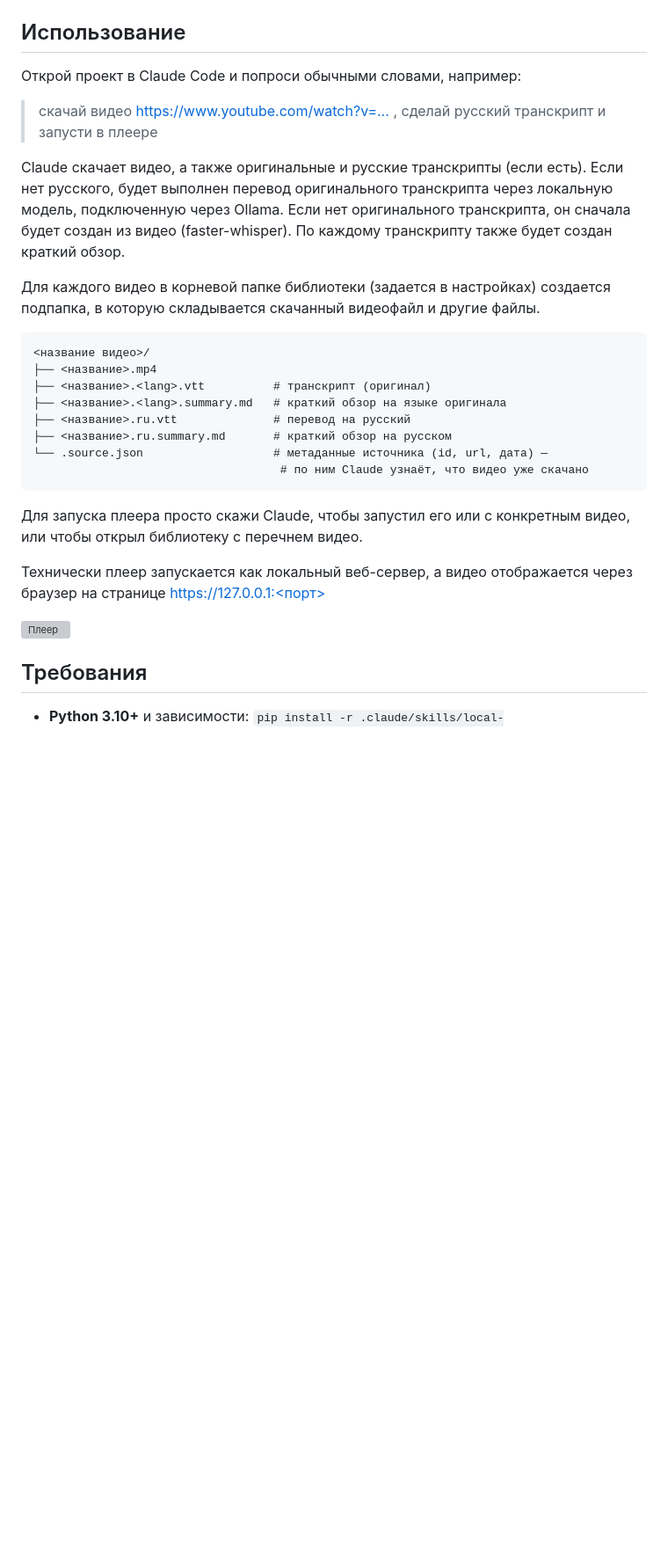
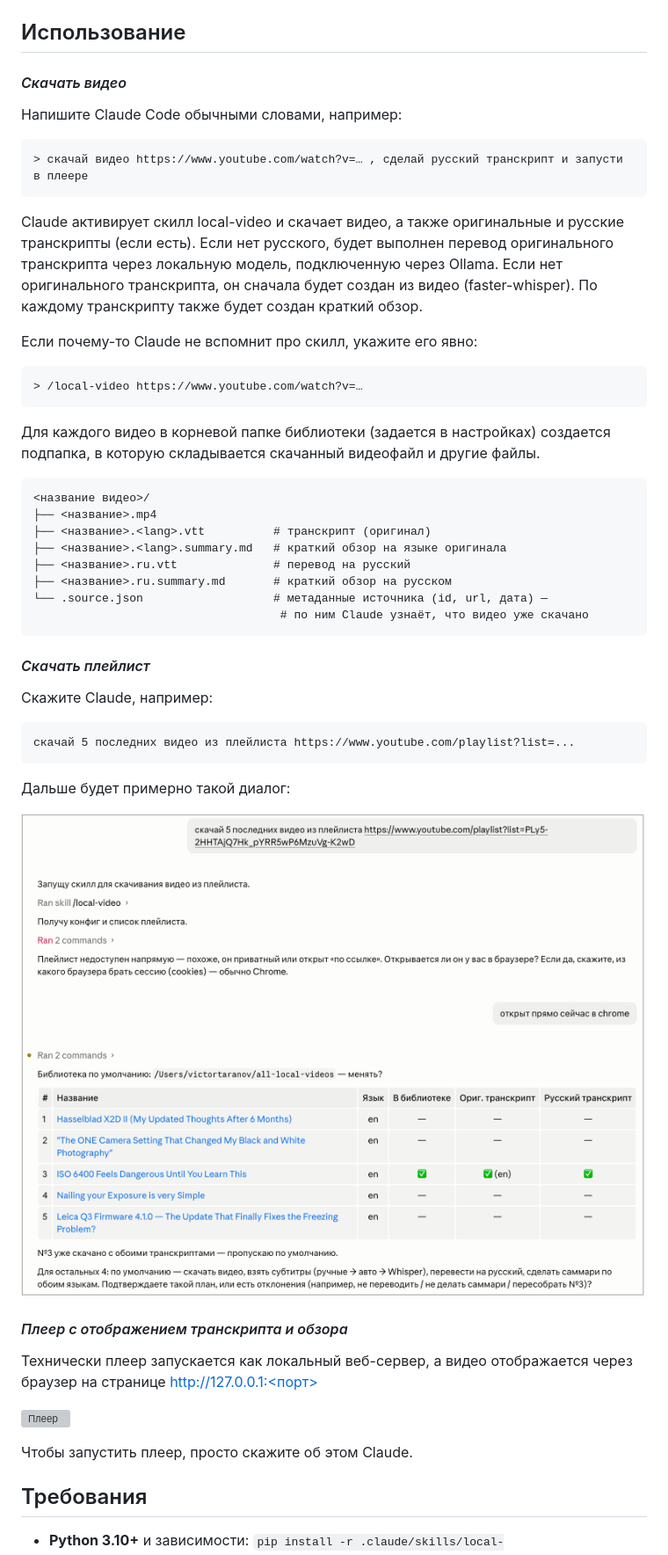
Before and after one commit to vtaranov/local-video, a Markdown page: README.md, the part around one of its changes. Shown at 88% size. Drawn GitHub-style; pictures changed too: download_playlist.png (added); blank space fills up the shorter version; grey boxes are pictures that could not be loaded.

````diff
--- a/README.md
+++ b/README.md
@@ -29,16 +29,24 @@ local-video/
 
 ## Использование
 
-Открой проект в Claude Code и попроси обычными словами, например:
+#### *Скачать видео*
 
-> скачай видео https://www.youtube.com/watch?v=… , сделай русский транскрипт
-> и запусти в плеере
+Напишите Claude Code обычными словами, например:
 
-Claude скачает видео, а также оригинальные и русские транскрипты (если есть).
+```
+> скачай видео https://www.youtube.com/watch?v=… , сделай русский транскрипт и запусти в плеере
+```
+
+Claude активирует скилл local-video и скачает видео, а также оригинальные и русские транскрипты (если есть).
 Если нет русского, будет выполнен перевод оригинального транскрипта через
 локальную модель, подключенную через Ollama.
 Если нет оригинального транскрипта, он сначала будет создан из видео (faster-whisper).
 По каждому транскрипту также будет создан краткий обзор.
+
+Если почему-то Claude не вспомнит про скилл, укажите его явно:
+```
+> /local-video https://www.youtube.com/watch?v=…
+```
 
 Для каждого видео в корневой папке библиотеки (задается в настройках)
 создается подпапка, в которую складывается скачанный видеофайл и другие файлы.
@@ -54,13 +62,25 @@ Claude скачает видео, а также оригинальные и ру
                                     # по ним Claude узнаёт, что видео уже скачано
 ```
 
-Для запуска плеера просто скажи Claude, чтобы запустил его или с конкретным видео,
-или чтобы открыл библиотеку с перечнем видео.
+#### *Скачать плейлист*
+
+Скажите Claude, например:
+```
+скачай 5 последних видео из плейлиста https://www.youtube.com/playlist?list=...
+```
+
+Дальше будет примерно такой диалог:
+
+![Скачивание плейлиста](download_playlist.png)
+
+#### *Плеер с отображением транскрипта и обзора*
 
 Технически плеер запускается как локальный веб-сервер, а видео отображается через
-браузер на странице https://127.0.0.1:<порт>
+браузер на странице http://127.0.0.1:<порт>
 
 ![Плеер](player.png)
+
+Чтобы запустить плеер, просто скажите об этом Claude.
 
 ## Требования
 
````
Also changed, not shown: other parts of README.md (+9 -7 lines).
